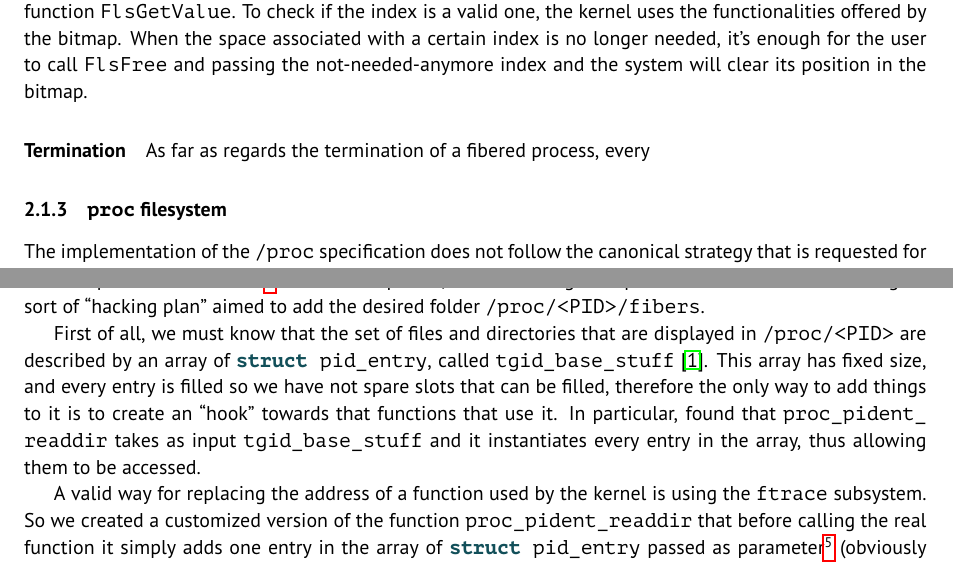
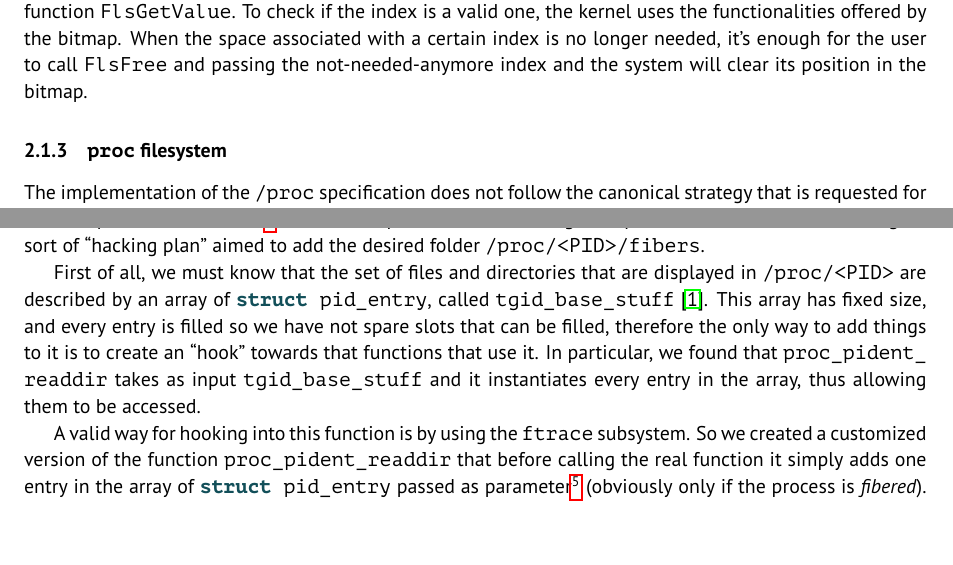
Before and after one commit to AlexT2594/AOSV-fiber, a LaTeX document (docs/essay/final_essay.tex): two parts of pages 4 and 5 of 10, joined at a grey line, cut so that both start at the same text, the shorter picture padded with empty space. Compiled offline with pdfLaTeX.

Commit message:
Small typos

```diff
--- a/docs/essay/final_essay.tex
+++ b/docs/essay/final_essay.tex
@@ -155,15 +155,12 @@ typedef struct fibered_processes_list {
   \paragraph{The Fiber Local Storage (FLS)}
     To be able to use the Fiber Local Storage the user has to call \lstinline{FlsAlloc}. In this way the system will give, to the fiber which called the function, a way to access its requested space. In particular, \lstinline{FlsAlloc} returns the index of the first free slot of fiber space\footnote{The size of every slot is \lstinline{sizeof(unsigned long)}}. This index can be then used to store a value, by using the function \lstinline{FlsSetValue}, and also for retrieving it, through the function \lstinline{FlsGetValue}. To check if the index is a valid one, the kernel uses the functionalities offered by the bitmap. When the space associated with a certain index is no longer needed, it’s enough for the user to call \lstinline{FlsFree} and passing the not-needed-anymore index and the system will clear its position in the bitmap.
 
-  \paragraph{Termination}
-    As far as regards the termination of a fibered process, every
-
 \subsubsection{\texttt{\/proc} filesystem}\label{subsubsec:kern-procfs}
   The implementation of the \texttt{/proc} specification does not follow the canonical strategy that is requested for creating directory and files in the \texttt{procfs}. This because directories that can be found in \lstinline{/proc/<PID>} are not \textit{statically} created, on the contrary, they are generated ``on the fly'', only when they are requested, mainly due to optimization reasons\footnote{A process can, for example, live for only few milliseconds and as a consequence it would be not efficient to build an entire directory tree}. As a consequence, for achieveing the specification we needed to design a sort of ``hacking plan'' aimed to add the desired folder \lstinline{/proc/<PID>/fibers}.
 
-  First of all, we must know that the set of files and directories that are displayed in \lstinline{/proc/<PID>} are described by an array of \lstinline{struct pid_entry}, called \lstinline{tgid_base_stuff}~\cite{kern_tgid_base_stuff}. This array has fixed size, and every entry is filled so we have not spare slots that can be filled, therefore the only way to add things to it is to create an ``hook'' towards that functions that use it. In particular, found that \lstinline{proc_pident_readdir} takes as input \lstinline{tgid_base_stuff} and it instantiates every entry in the array, thus allowing them to be accessed.
+  First of all, we must know that the set of files and directories that are displayed in \lstinline{/proc/<PID>} are described by an array of \lstinline{struct pid_entry}, called \lstinline{tgid_base_stuff}~\cite{kern_tgid_base_stuff}. This array has fixed size, and every entry is filled so we have not spare slots that can be filled, therefore the only way to add things to it is to create an ``hook'' towards that functions that use it. In particular, we found that \lstinline{proc_pident_readdir} takes as input \lstinline{tgid_base_stuff} and it instantiates every entry in the array, thus allowing them to be accessed.
 
-  A valid way for replacing the address of a function used by the kernel is using the \lstinline{ftrace} subsystem. So we created a customized version of the function \lstinline{proc_pident_readdir} that before calling the real function it simply adds one entry in the array of \lstinline{struct pid_entry} passed as parameter\footnote{Since the \lstinline{proc_pident_readdir} function is also called when accessing subfolders in \lstinline{/proc/<PID>} we firstly check if the name of the current directory is a PID, otherwise the fallback to the original version of the function} (obviously only if the process is \textit{fibered}). This particular entry of array represents the \texttt{fibers} directory.
+  A valid way for hooking into this function is by using the \lstinline{ftrace} subsystem. So we created a customized version of the function \lstinline{proc_pident_readdir} that before calling the real function it simply adds one entry in the array of \lstinline{struct pid_entry} passed as parameter\footnote{Since the \lstinline{proc_pident_readdir} function is also called when accessing subfolders in \lstinline{/proc/<PID>} we firstly check if the name of the current directory is a PID, otherwise the fallback to the original version of the function} (obviously only if the process is \textit{fibered}). This particular entry of array represents the \texttt{fibers} directory.
 
   The next step of the implementation is aimed to allow the user to navigate the \texttt{fibers} folder, more specifically we wanted to have a file for every created fiber, like \lstinline{/proc/<PID>/fibers/<FID>} where \texttt{FID} is actually the fiber id. For implementing this, we must admit that \texttt{fibers} is, after all, a directory of the VFS, even if it is wrapped in a \lstinline{pid_entry} structure. Therefore we only needed to implement the standard functions:
   \begin{itemize}
```
